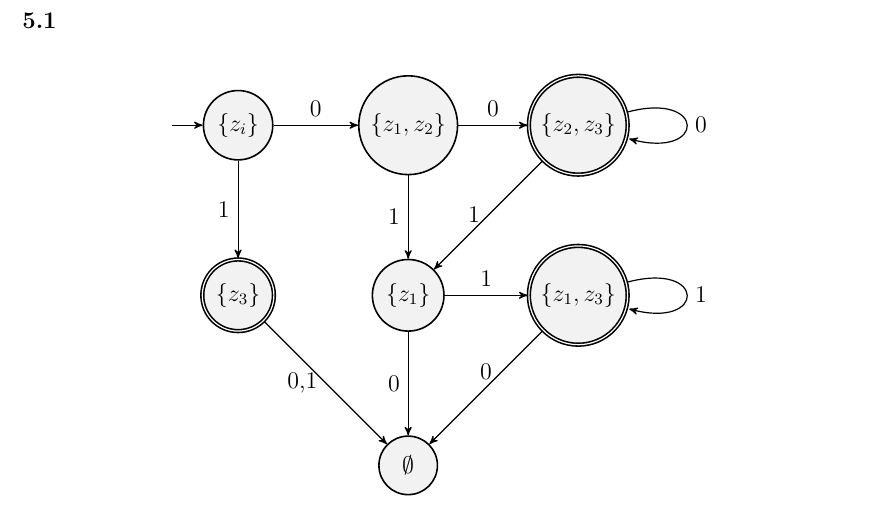
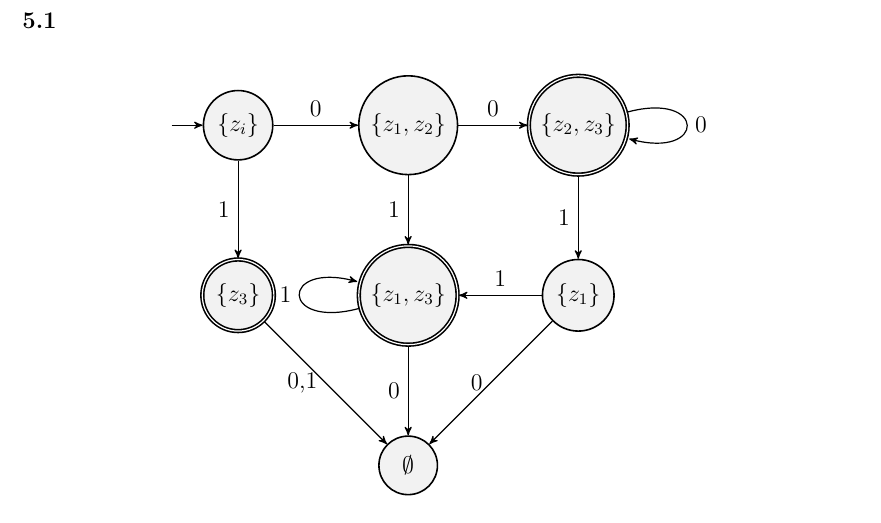
Before and after one commit to tgweber/tiscript, a LaTeX thesis (script.tex, which reads content/kap_09.tex): part of page 22 of 30, cut so that both start at the same text. Compiled offline with pdfLaTeX.

Commit message:
Fix error in solution for 5.1

```diff
--- a/content/kap_09.tex
+++ b/content/kap_09.tex
@@ -266,21 +266,21 @@ $
     \node[state, right of=zi] (z12) {$\{z_1,z_2\}$};
     \node[state, right of=z12, accepting] (z23) {$\{z_2,z_3\}$};
     \node[state, below of=zi,  accepting] (z3) {$\{z_3\}$};
-    \node[state, right of=z3] (z1) {$\{z_1\}$};
-    \node[state, right of=z1, accepting] (z13) {$\{z_1,z_3\}$};
-	\node[state, below of=z1] (ze) {$\emptyset$};
+    \node[state, right of=z3, accepting] (z13) {$\{z_1,z_3\}$};
+    \node[state, right of=z13] (z1) {$\{z_1\}$};
+    \node[state, below of=z13] (ze) {$\emptyset$};
 	\draw
     (zi) edge[above] node{0} (z12)
     (zi) edge[left] node{1} (z3)
     (z12) edge[above] node{0} (z23)
-    (z12) edge[left] node{1} (z1)
+    (z12) edge[left] node{1} (z13)
     (z23) edge[loop right] node{0} (z23)
     (z23) edge[left] node{1} (z1)
     (z3) edge[left] node{0,1} (ze)
     (z1) edge[left] node{0} (ze)
     (z1) edge[above] node{1} (z13)
-    (z13) edge[above] node{0} (ze)
-    (z13) edge[loop right] node{1} (z13)
+    (z13) edge[left] node{0} (ze)
+    (z13) edge[loop left] node{1} (z13)
     ;
 
 
```
